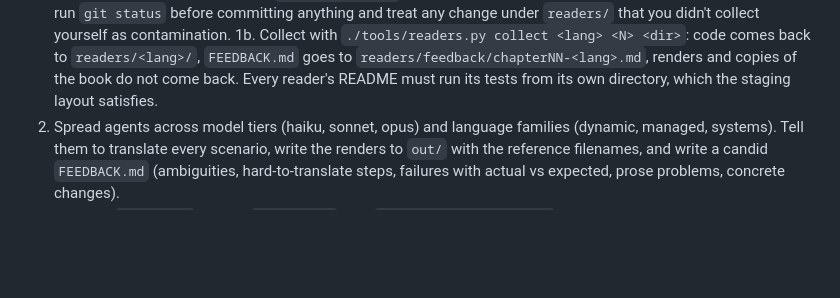
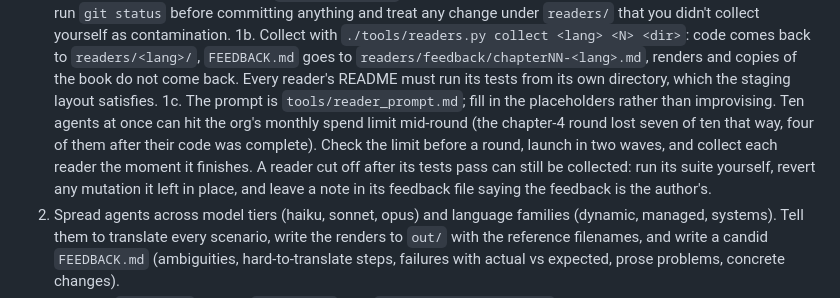
Before and after one commit to garfieldnate/2d_renderer_challenge, a Markdown page: CLAUDE.md, the part around the change. GitHub-like rendering; blank space fills up the shorter version.

Commit message:
Reader prompt template in tools/, and the spend-limit lesson in CLAUDE.md

```diff
--- a/CLAUDE.md
+++ b/CLAUDE.md
@@ -144,6 +144,12 @@ Before declaring a chapter done, have subagents implement it cold, as readers:
    `readers/<lang>/`, `FEEDBACK.md` goes to `readers/feedback/chapterNN-<lang>.md`, renders and
    copies of the book do not come back. Every reader's README must run its tests from its own
    directory, which the staging layout satisfies.
+1c. The prompt is `tools/reader_prompt.md`; fill in the placeholders rather than improvising.
+   Ten agents at once can hit the org's monthly spend limit mid-round (the chapter-4 round lost
+   seven of ten that way, four of them after their code was complete). Check the limit before a
+   round, launch in two waves, and collect each reader the moment it finishes. A reader cut off
+   after its tests pass can still be collected: run its suite yourself, revert any mutation it
+   left in place, and leave a note in its feedback file saying the feedback is the author's.
 2. Spread agents across model tiers (haiku, sonnet, opus) and language families (dynamic, managed,
    systems). Tell them to translate every scenario, write the renders to `out/` with the
    reference filenames, and write a candid `FEEDBACK.md` (ambiguities, hard-to-translate steps,
```
Also changed, not shown: tools/reader_prompt.md (added, +70 -0 lines).
